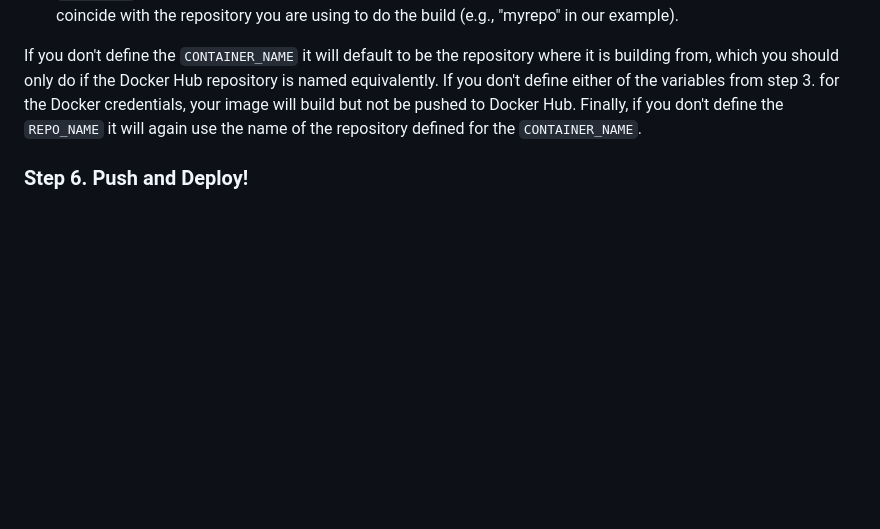
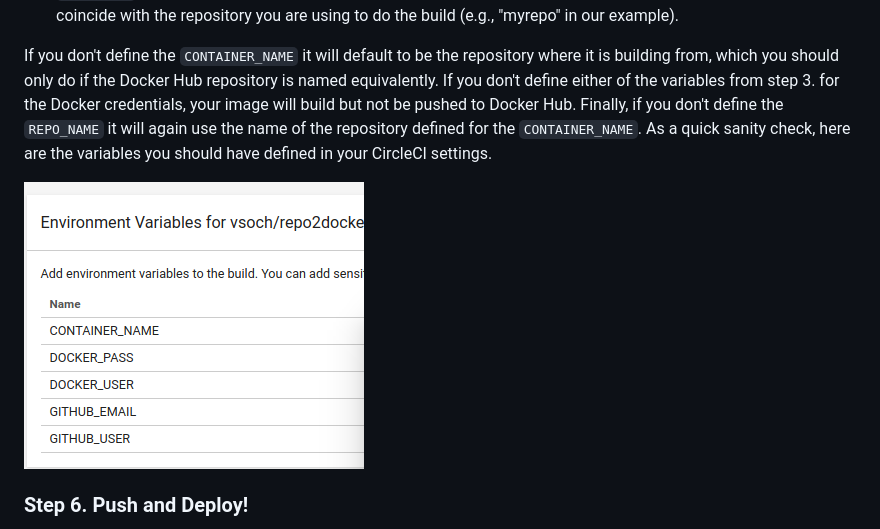
Before and after one commit to vsoch/repo2docker-share, a Markdown page: README.md, the part around the change. GitHub-like rendering; pictures changed too: img/envars.png (added); blank space fills up the shorter version.

Commit message:
adding envars image

```diff
--- a/README.md
+++ b/README.md
@@ -153,7 +153,10 @@ Docker Hub repository is named equivalently. If you don't define either
 of the variables from step 3. for the Docker credentials, your image
 will build but not be pushed to Docker Hub. Finally, if you don't define
 the `REPO_NAME` it will again use the name of the repository defined for
-the `CONTAINER_NAME`.
+the `CONTAINER_NAME`. As a quick sanity check, here are the variables you
+should have defined in your CircleCI settings.
+
+![img/envars.png](img/envars.png)
 
 ### Step 6. Push and Deploy!
 
```
